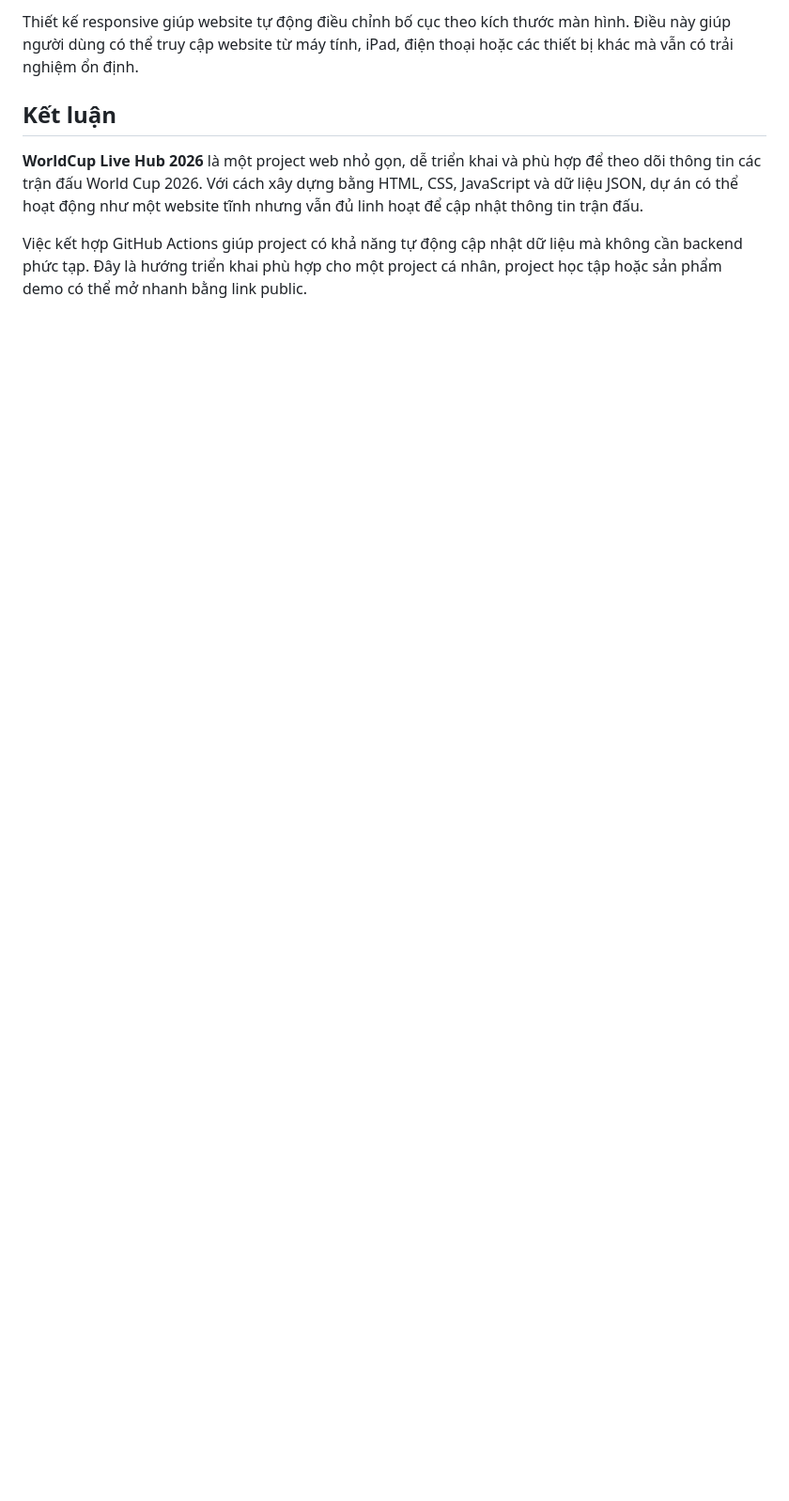
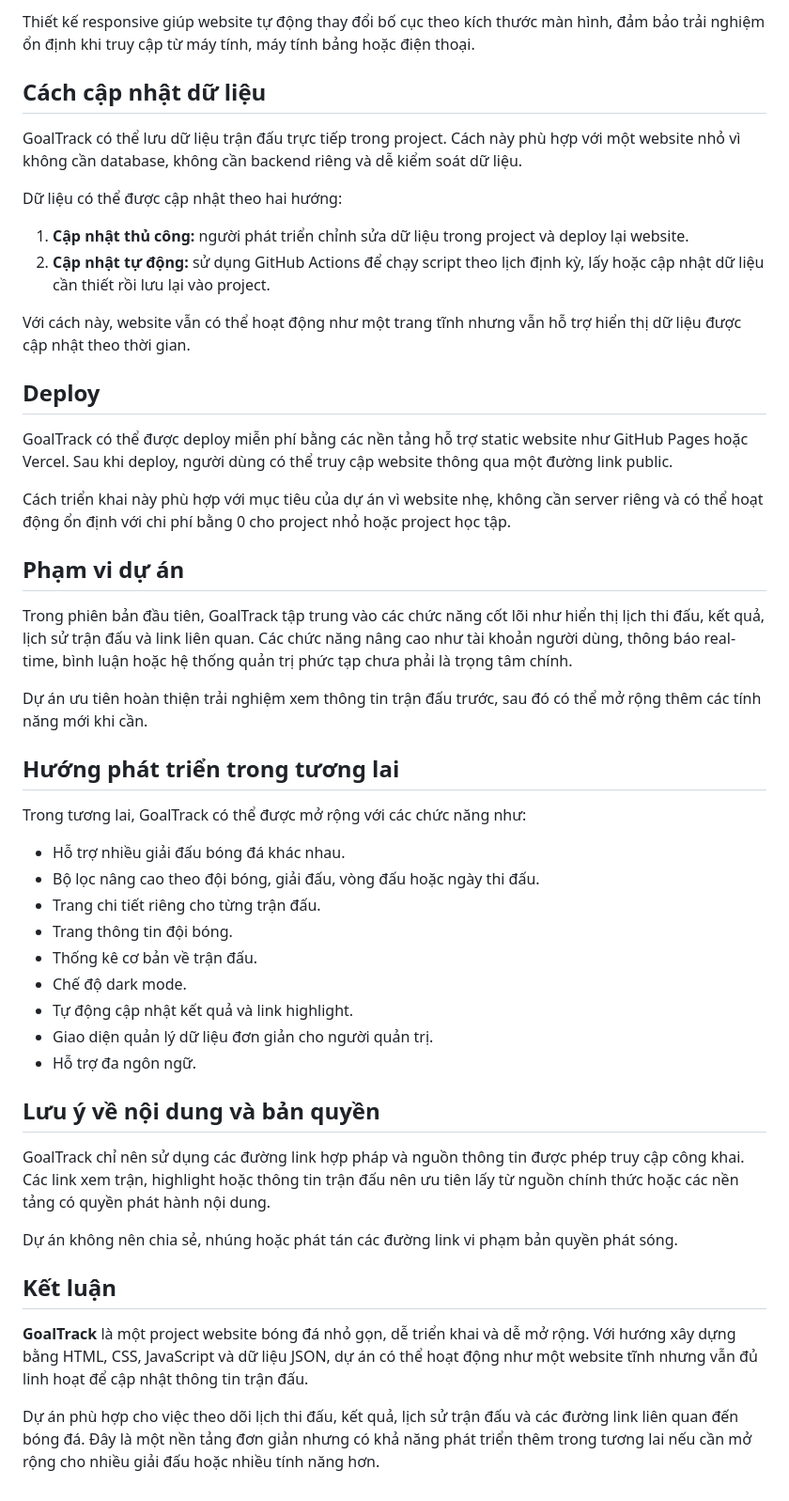
Before and after one commit to TwotNguyenVN/goal-track, a Markdown page: README.md, the part around one of its changes. Shown at 94% size. Drawn GitHub-style; blank space fills up the shorter version.

```diff
--- a/README.md
+++ b/README.md
@@ -51,8 +55,51 @@ Dự án sẽ hỗ trợ giao diện đầy đủ cho nhiều kích thước mà
 
-Thiết kế responsive giúp website tự động điều chỉnh bố cục theo kích thước màn hình. Điều này giúp người dùng có thể truy cập website từ máy tính, iPad, điện thoại hoặc các thiết bị khác mà vẫn có trải nghiệm ổn định.
+Thiết kế responsive giúp website tự động thay đổi bố cục theo kích thước màn hình, đảm bảo trải nghiệm ổn định khi truy cập từ máy tính, máy tính bảng hoặc điện thoại.
+
+## Cách cập nhật dữ liệu
+
+GoalTrack có thể lưu dữ liệu trận đấu trực tiếp trong project. Cách này phù hợp với một website nhỏ vì không cần database, không cần backend riêng và dễ kiểm soát dữ liệu.
+
+Dữ liệu có thể được cập nhật theo hai hướng:
+
+1. **Cập nhật thủ công:** người phát triển chỉnh sửa dữ liệu trong project và deploy lại website.
+2. **Cập nhật tự động:** sử dụng GitHub Actions để chạy script theo lịch định kỳ, lấy hoặc cập nhật dữ liệu cần thiết rồi lưu lại vào project.
+
+Với cách này, website vẫn có thể hoạt động như một trang tĩnh nhưng vẫn hỗ trợ hiển thị dữ liệu được cập nhật theo thời gian.
+
+## Deploy
+
+GoalTrack có thể được deploy miễn phí bằng các nền tảng hỗ trợ static website như GitHub Pages hoặc Vercel. Sau khi deploy, người dùng có thể truy cập website thông qua một đường link public.
+
+Cách triển khai này phù hợp với mục tiêu của dự án vì website nhẹ, không cần server riêng và có thể hoạt động ổn định với chi phí bằng 0 cho project nhỏ hoặc project học tập.
+
+## Phạm vi dự án
+
+Trong phiên bản đầu tiên, GoalTrack tập trung vào các chức năng cốt lõi như hiển thị lịch thi đấu, kết quả, lịch sử trận đấu và link liên quan. Các chức năng nâng cao như tài khoản người dùng, thông báo real-time, bình luận hoặc hệ thống quản trị phức tạp chưa phải là trọng tâm chính.
+
+Dự án ưu tiên hoàn thiện trải nghiệm xem thông tin trận đấu trước, sau đó có thể mở rộng thêm các tính năng mới khi cần.
+
+## Hướng phát triển trong tương lai
+
+Trong tương lai, GoalTrack có thể được mở rộng với các chức năng như:
+
+- Hỗ trợ nhiều giải đấu bóng đá khác nhau.
+- Bộ lọc nâng cao theo đội bóng, giải đấu, vòng đấu hoặc ngày thi đấu.
+- Trang chi tiết riêng cho từng trận đấu.
+- Trang thông tin đội bóng.
+- Thống kê cơ bản về trận đấu.
+- Chế độ dark mode.
+- Tự động cập nhật kết quả và link highlight.
+- Giao diện quản lý dữ liệu đơn giản cho người quản trị.
+- Hỗ trợ đa ngôn ngữ.
+
+## Lưu ý về nội dung và bản quyền
+
+GoalTrack chỉ nên sử dụng các đường link hợp pháp và nguồn thông tin được phép truy cập công khai. Các link xem trận, highlight hoặc thông tin trận đấu nên ưu tiên lấy từ nguồn chính thức hoặc các nền tảng có quyền phát hành nội dung.
+
+Dự án không nên chia sẻ, nhúng hoặc phát tán các đường link vi phạm bản quyền phát sóng.
 
 ## Kết luận
 
-**WorldCup Live Hub 2026** là một project web nhỏ gọn, dễ triển khai và phù hợp để theo dõi thông tin các trận đấu World Cup 2026. Với cách xây dựng bằng HTML, CSS, JavaScript và dữ liệu JSON, dự án có thể hoạt động như một website tĩnh nhưng vẫn đủ linh hoạt để cập nhật thông tin trận đấu.
+**GoalTrack** là một project website bóng đá nhỏ gọn, dễ triển khai và dễ mở rộng. Với hướng xây dựng bằng HTML, CSS, JavaScript và dữ liệu JSON, dự án có thể hoạt động như một website tĩnh nhưng vẫn đủ linh hoạt để cập nhật thông tin trận đấu.
 
-Việc kết hợp GitHub Actions giúp project có khả năng tự động cập nhật dữ liệu mà không cần backend phức tạp. Đây là hướng triển khai phù hợp cho một project cá nhân, project học tập hoặc sản phẩm demo có thể mở nhanh bằng link public.
+Dự án phù hợp cho việc theo dõi lịch thi đấu, kết quả, lịch sử trận đấu và các đường link liên quan đến bóng đá. Đây là một nền tảng đơn giản nhưng có khả năng phát triển thêm trong tương lai nếu cần mở rộng cho nhiều giải đấu hoặc nhiều tính năng hơn.
```
Also changed, not shown: other parts of README.md (+32 -28 lines), .agents/AGENTS.md (added, +12 -0 lines).
